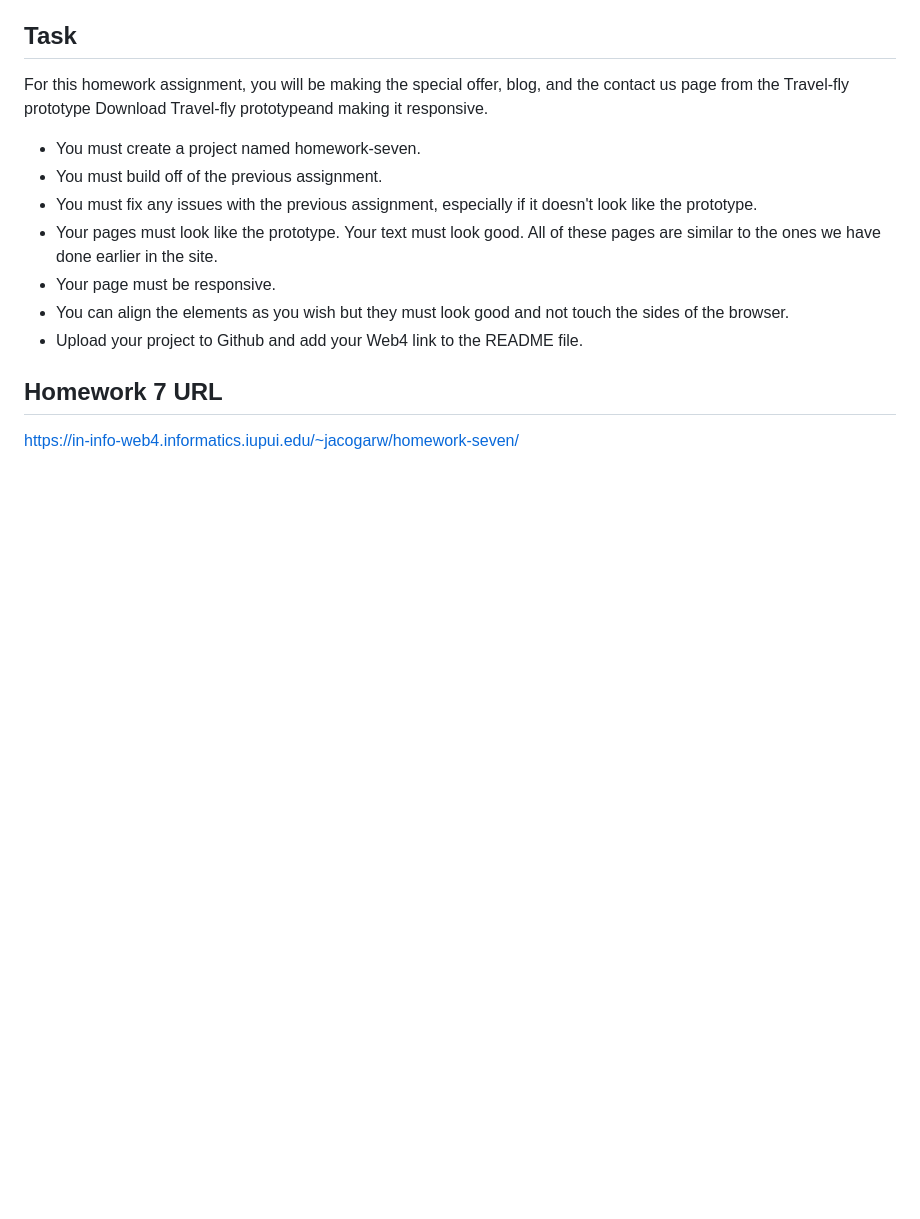
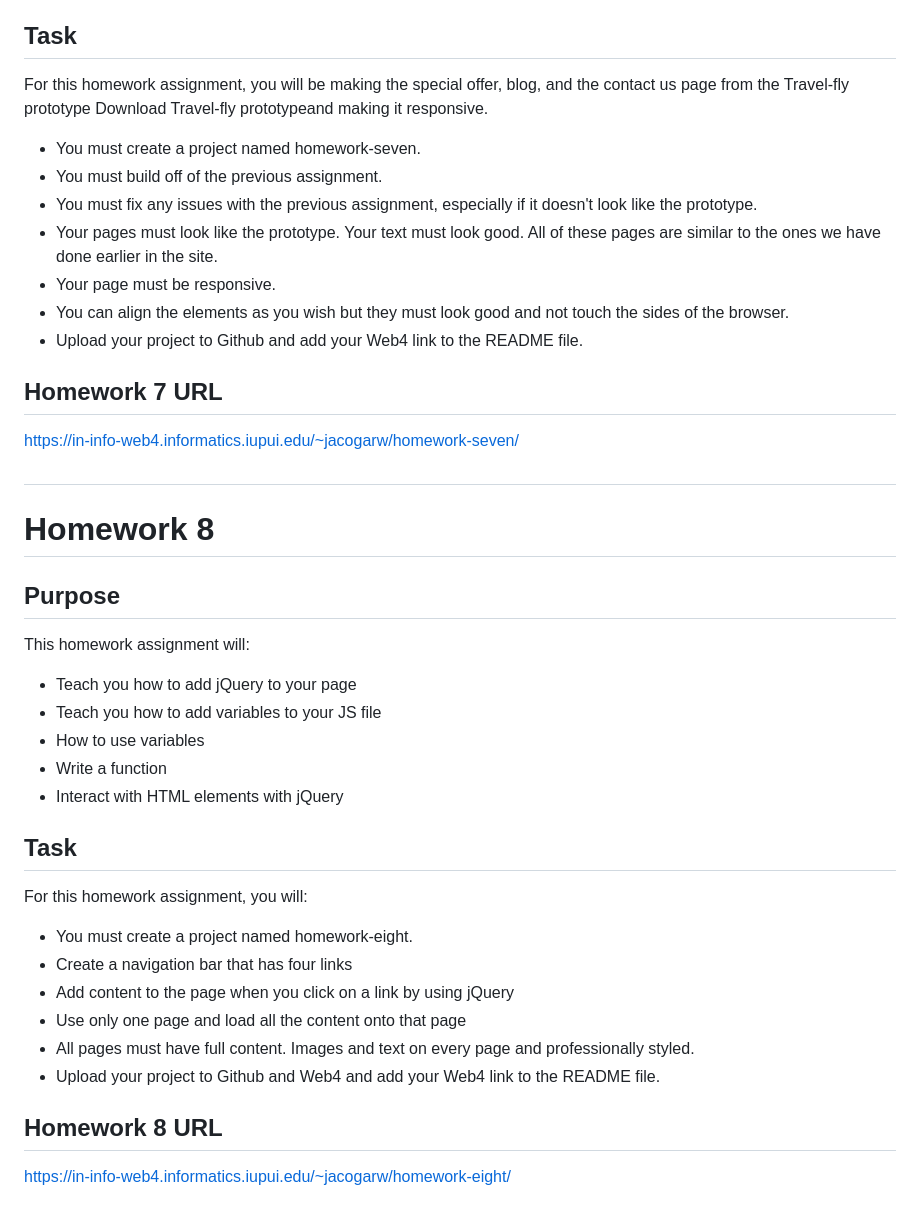
Before and after one commit to n215-jacogarw/homework-repo, a Markdown page: README.md, the part around the change. Rendered like a GitHub page; blank space fills up the shorter version.

Commit message:
Added Homework 8.

```diff
--- a/README.md
+++ b/README.md
@@ -209,3 +209,32 @@ For this homework assignment, you will be making the special offer, blog, and th
 ## Homework 7 URL
 
 https://in-info-web4.informatics.iupui.edu/~jacogarw/homework-seven/
+
+#
+
+# Homework 8
+
+## Purpose
+
+This homework assignment will:
+
+- Teach you how to add jQuery to your page
+- Teach you how to add variables to your JS file
+- How to use variables
+- Write a function
+- Interact with HTML elements with jQuery
+
+## Task
+
+For this homework assignment, you will:
+
+- You must create a project named homework-eight.
+- Create a navigation bar that has four links
+- Add content to the page when you click on a link by using jQuery
+- Use only one page and load all the content onto that page
+- All pages must have full content. Images and text on every page and professionally styled.
+- Upload your project to Github and Web4 and add your Web4 link to the README file.
+
+## Homework 8 URL
+
+https://in-info-web4.informatics.iupui.edu/~jacogarw/homework-eight/
```
